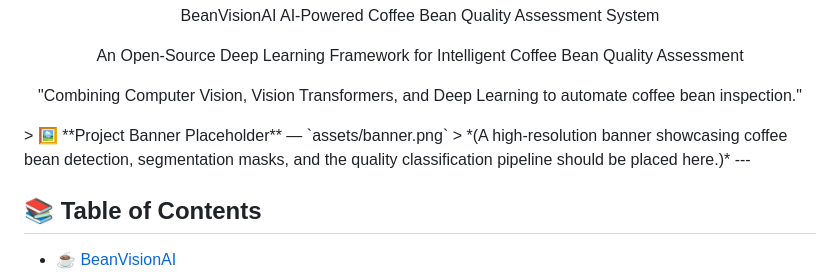
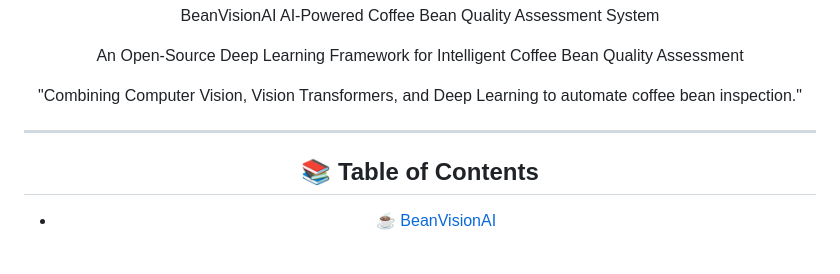
Before and after one commit to Nikhil-cloudexpert/BeanVision_AI, a Markdown page: README.md, the part around the change. Rendered like a GitHub page; blank space fills up the shorter version.

Commit message:
Remove project banner placeholder
Removed project banner placeholder from README.

```diff
--- a/README.md
+++ b/README.md
@@ -27,11 +27,6 @@ An Open-Source Deep Learning Framework for Intelligent Coffee Bean Quality Asses
 
 "Combining Computer Vision, Vision Transformers, and Deep Learning to automate coffee bean inspection."
 
-</div>
-> 🖼️ **Project Banner Placeholder** — `assets/banner.png`
-> *(A high-resolution banner showcasing coffee bean detection, segmentation masks, and the quality classification pipeline should be placed here.)*
-
-</div>
 ---
 
 ## 📚 Table of Contents
```
